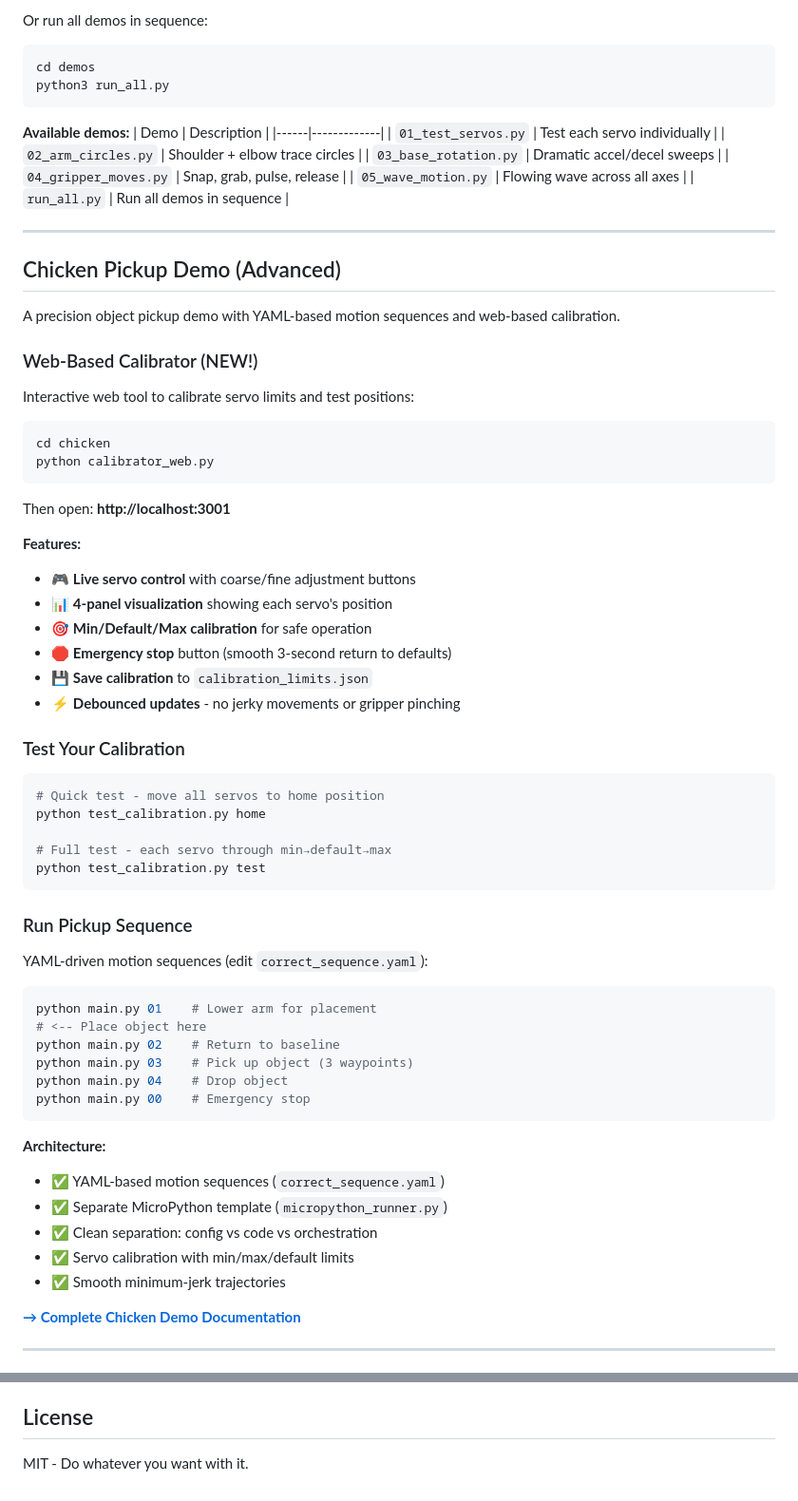
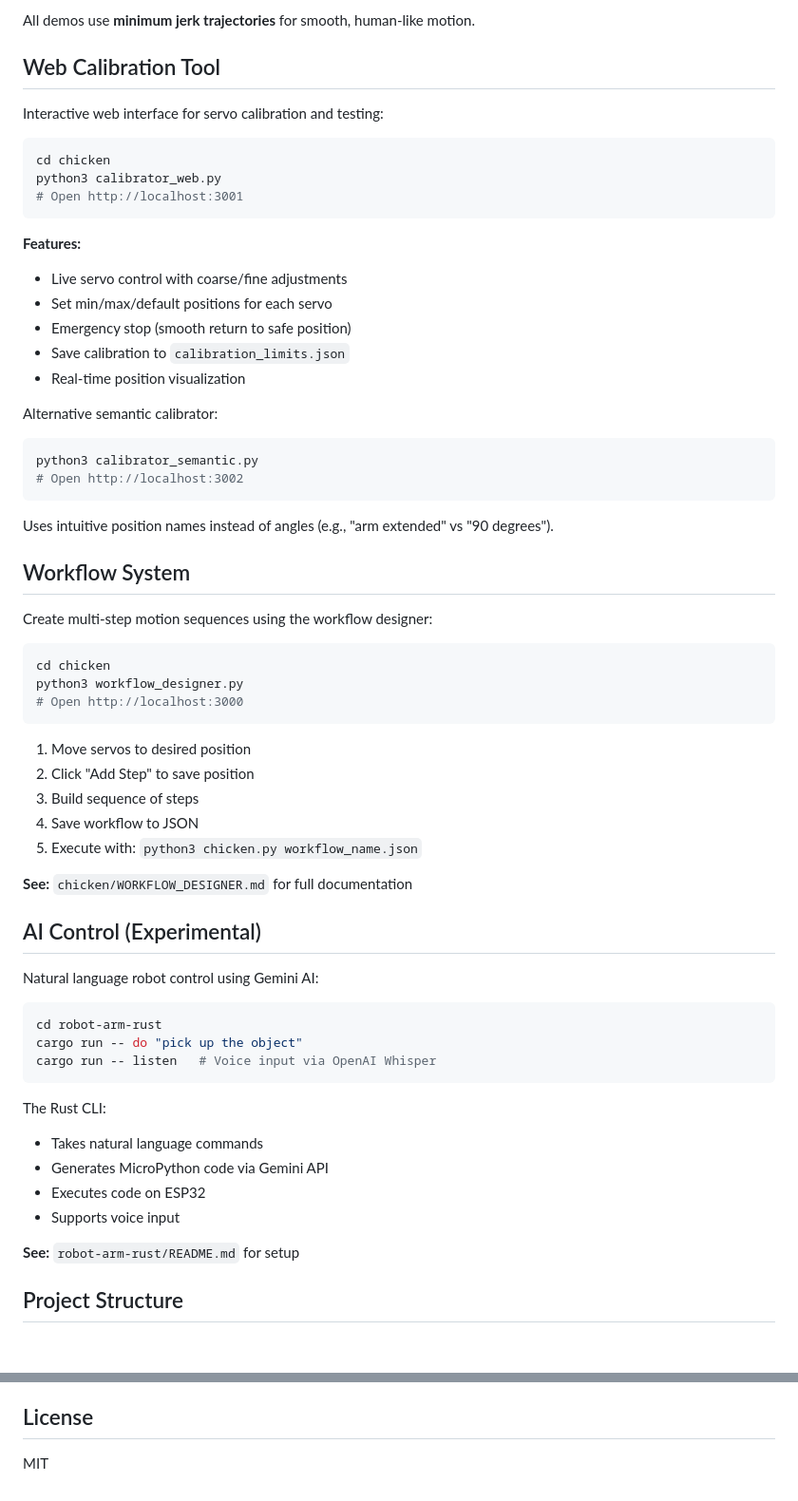
Before and after one commit to goker/esp32-expressive-arm, a Markdown page: README.md, 2 parts joined by grey strips. Shown: that part at 95% size. GitHub-like rendering; blank space fills up the shorter version.

````diff
--- a/README.md
+++ b/README.md
@@ -154,77 +68,67 @@ python3 01_test_servos.py
 ```
 
-Or run all demos in sequence:
-```bash
-cd demos
-python3 run_all.py
-```
+All demos use **minimum jerk trajectories** for smooth, human-like motion.
 
-**Available demos:**
-| Demo | Description |
-|------|-------------|
-| `01_test_servos.py` | Test each servo individually |
-| `02_arm_circles.py` | Shoulder + elbow trace circles |
-| `03_base_rotation.py` | Dramatic accel/decel sweeps |
-| `04_gripper_moves.py` | Snap, grab, pulse, release |
-| `05_wave_motion.py` | Flowing wave across all axes |
-| `run_all.py` | Run all demos in sequence |
+## Web Calibration Tool
 
----
-
-## Chicken Pickup Demo (Advanced)
-
-A precision object pickup demo with YAML-based motion sequences and web-based calibration.
-
-### Web-Based Calibrator (NEW!)
-
-Interactive web tool to calibrate servo limits and test positions:
+Interactive web interface for servo calibration and testing:
 
 ```bash
 cd chicken
-python calibrator_web.py
+python3 calibrator_web.py
+# Open http://localhost:3001
 ```
 
-Then open: **http://localhost:3001**
+**Features:**
+- Live servo control with coarse/fine adjustments
+- Set min/max/default positions for each servo
+- Emergency stop (smooth return to safe position)
+- Save calibration to `calibration_limits.json`
+- Real-time position visualization
 
-**Features:**
-- 🎮 **Live servo control** with coarse/fine adjustment buttons
-- 📊 **4-panel visualization** showing each servo's position
-- 🎯 **Min/Default/Max calibration** for safe operation
-- 🛑 **Emergency stop** button (smooth 3-second return to defaults)
-- 💾 **Save calibration** to `calibration_limits.json`
-- ⚡ **Debounced updates** - no jerky movements or gripper pinching
+Alternative semantic calibrator:
+```bash
+python3 calibrator_semantic.py
+# Open http://localhost:3002
+```
 
-### Test Your Calibration
+Uses intuitive position names instead of angles (e.g., "arm extended" vs "90 degrees").
+
+## Workflow System
+
+Create multi-step motion sequences using the workflow designer:
 
 ```bash
-# Quick test - move all servos to home position
-python test_calibration.py home
-
-# Full test - each servo through min→default→max
-python test_calibration.py test
+cd chicken
+python3 workflow_designer.py
+# Open http://localhost:3000
 ```
 
-### Run Pickup Sequence
+1. Move servos to desired position
+2. Click "Add Step" to save position
+3. Build sequence of steps
+4. Save workflow to JSON
+5. Execute with: `python3 chicken.py workflow_name.json`
 
-YAML-driven motion sequences (edit `correct_sequence.yaml`):
+**See:** `chicken/WORKFLOW_DESIGNER.md` for full documentation
+
+## AI Control (Experimental)
+
+Natural language robot control using Gemini AI:
 
 ```bash
-python main.py 01    # Lower arm for placement
-# <-- Place object here
-python main.py 02    # Return to baseline
-python main.py 03    # Pick up object (3 waypoints)
-python main.py 04    # Drop object
-python main.py 00    # Emergency stop
+cd robot-arm-rust
+cargo run -- do "pick up the object"
+cargo run -- listen   # Voice input via OpenAI Whisper
 ```
 
-**Architecture:**
-- ✅ YAML-based motion sequences (`correct_sequence.yaml`)
-- ✅ Separate MicroPython template (`micropython_runner.py`)
-- ✅ Clean separation: config vs code vs orchestration
-- ✅ Servo calibration with min/max/default limits
-- ✅ Smooth minimum-jerk trajectories
+The Rust CLI:
+- Takes natural language commands
+- Generates MicroPython code via Gemini API
+- Executes code on ESP32
+- Supports voice input
 
-**[→ Complete Chicken Demo Documentation](chicken/README.md)**
+**See:** `robot-arm-rust/README.md` for setup
 
----
+## Project Structure
 
@@ -438,4 +265,4 @@ The `examples/` folder contains simple diagnostic scripts:
 
 ## License
 
-MIT - Do whatever you want with it.
+MIT
````
Also changed, not shown: other parts of README.md (+134 -297 lines).
